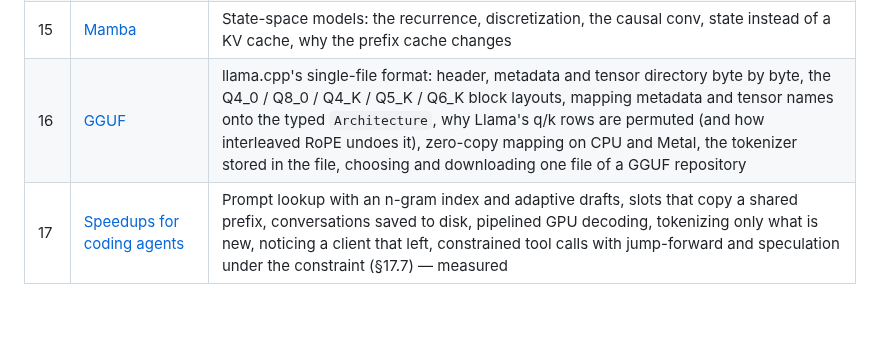
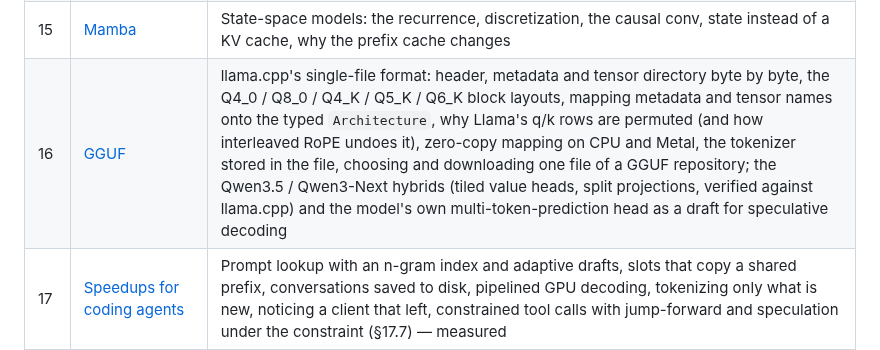
Before and after one commit to beniaminp/jllm-serve, a Markdown page: docs/README.md, the part around the change. GitHub-like rendering; blank space fills up the shorter version.

Commit message:
docs index

```diff
--- a/docs/README.md
+++ b/docs/README.md
@@ -28,7 +28,7 @@ Suggested reading order:
 | 13 | [Q2_K quantization](13-q2k-quantization.md) | 2-bit weights: sub-block scales and mins, the 84-byte super-block, the quantizer search, the Σx dot product, measured size/speed/quality |
 | 14 | [Model families](14-model-families.md) | One table of every supported family (Qwen3, Qwen2, Llama 3.x, Mistral, GLM / GLM-4, Phi-3 / 4, Gemma 2 / 3, DeepSeek-V2 / V3, Mamba, Qwen3-Next): what differs (bias, QK-norm, sliding window, RoPE pairing and scaling, sandwich norms, GeLU, soft-capping, MoE routing, multi-head latent attention, BOS), verified tensor names, the typed `Architecture` model and how to add a family, the comparison with transformers on real published weights; Qwen3-Next's Gated DeltaNet (the delta rule, its chunked form, state instead of most of the KV cache) |
 | 15 | [Mamba](15-mamba.md) | State-space models: the recurrence, discretization, the causal conv, state instead of a KV cache, why the prefix cache changes |
-| 16 | [GGUF](16-gguf.md) | llama.cpp's single-file format: header, metadata and tensor directory byte by byte, the Q4_0 / Q8_0 / Q4_K / Q5_K / Q6_K block layouts, mapping metadata and tensor names onto the typed `Architecture`, why Llama's q/k rows are permuted (and how interleaved RoPE undoes it), zero-copy mapping on CPU and Metal, the tokenizer stored in the file, choosing and downloading one file of a GGUF repository |
+| 16 | [GGUF](16-gguf.md) | llama.cpp's single-file format: header, metadata and tensor directory byte by byte, the Q4_0 / Q8_0 / Q4_K / Q5_K / Q6_K block layouts, mapping metadata and tensor names onto the typed `Architecture`, why Llama's q/k rows are permuted (and how interleaved RoPE undoes it), zero-copy mapping on CPU and Metal, the tokenizer stored in the file, choosing and downloading one file of a GGUF repository; the Qwen3.5 / Qwen3-Next hybrids (tiled value heads, split projections, verified against llama.cpp) and the model's own multi-token-prediction head as a draft for speculative decoding |
 | 17 | [Speedups for coding agents](17-agent-speedups.md) | Prompt lookup with an n-gram index and adaptive drafts, slots that copy a shared prefix, conversations saved to disk, pipelined GPU decoding, tokenizing only what is new, noticing a client that left, constrained tool calls with jump-forward and speculation under the constraint (§17.7) — measured |
 | 18 | [The Metal emulator](18-metal-emulator.md) | Running the GPU kernels on any CPU: MSL → C++, fibers for GPU threads, simd collectives, deadlock detection, what it can and cannot verify |
 | 19 | [Docker](19-docker.md) | One image with the engine and the web console: build, push to Docker Hub, run; the /data volume, the API key, memory sizing, proxies, what was verified |
```
